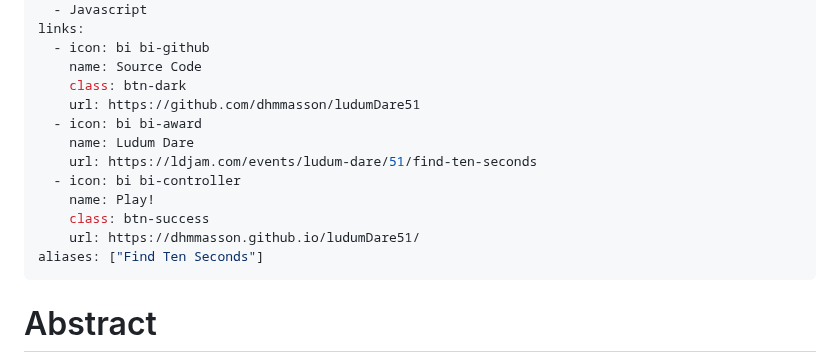
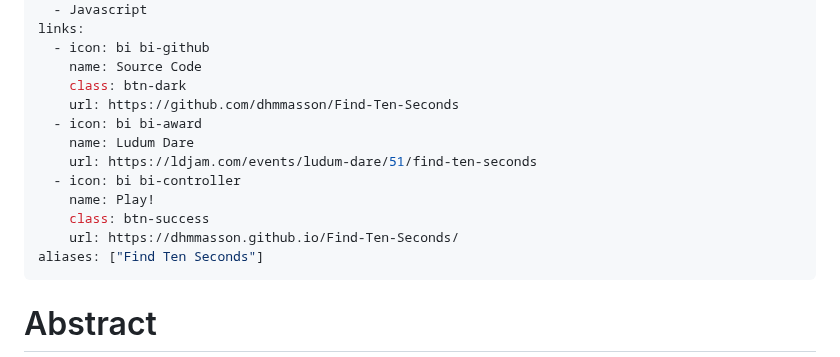
Before and after one commit to dhmmasson/dhmmasson.github.io, a Markdown page: projects/ludumDare/ludumDare51.md, the part around the change. Rendered like a GitHub page.

```diff
--- a/projects/ludumDare/ludumDare51.md
+++ b/projects/ludumDare/ludumDare51.md
@@ -32,14 +32,14 @@ links:
   - icon: bi bi-github
     name: Source Code
     class: btn-dark
-    url: https://github.com/dhmmasson/ludumDare51
+    url: https://github.com/dhmmasson/Find-Ten-Seconds
   - icon: bi bi-award
     name: Ludum Dare
     url: https://ldjam.com/events/ludum-dare/51/find-ten-seconds
   - icon: bi bi-controller
     name: Play!
     class: btn-success
-    url: https://dhmmasson.github.io/ludumDare51/
+    url: https://dhmmasson.github.io/Find-Ten-Seconds/
 aliases: ["Find Ten Seconds"]
 ---
 
```
Also changed, not shown: projects/ludumDare/LudumDare32.md (+1 -1 lines), projects/ludumDare/LudumDare48.md (+1 -1 lines).
